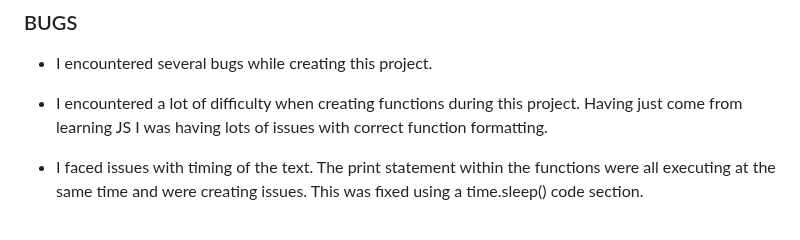
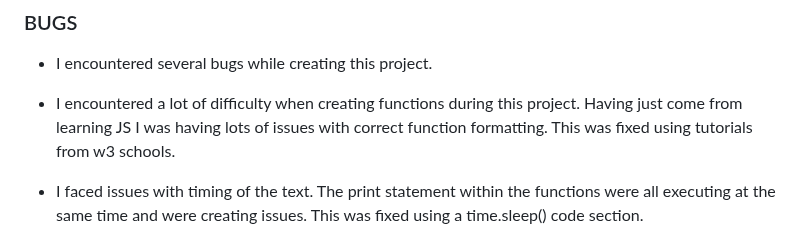
Before and after one commit to d-lynch95/escape-the-dungeon, a Markdown page: README.md, the part around one of its changes. GitHub-like rendering.

```diff
--- a/README.md
+++ b/README.md
@@ -164,7 +164,7 @@ This game flow and logic was designed using lucidchart. This was the first time
 ### BUGS
  - I encountered several bugs while creating this project.
 
-- I encountered a lot of difficulty when creating functions during this project. Having just come from learning JS I was having lots of issues with correct function formatting.
+- I encountered a lot of difficulty when creating functions during this project. Having just come from learning JS I was having lots of issues with correct function formatting. This was fixed using tutorials from w3 schools.
 
 - I faced issues with timing of the text. The print statement within the functions were all executing at the same time and were creating issues. This was fixed using a time.sleep() code section.
 
```
Also changed, not shown: other parts of README.md (+2 -1 lines).
